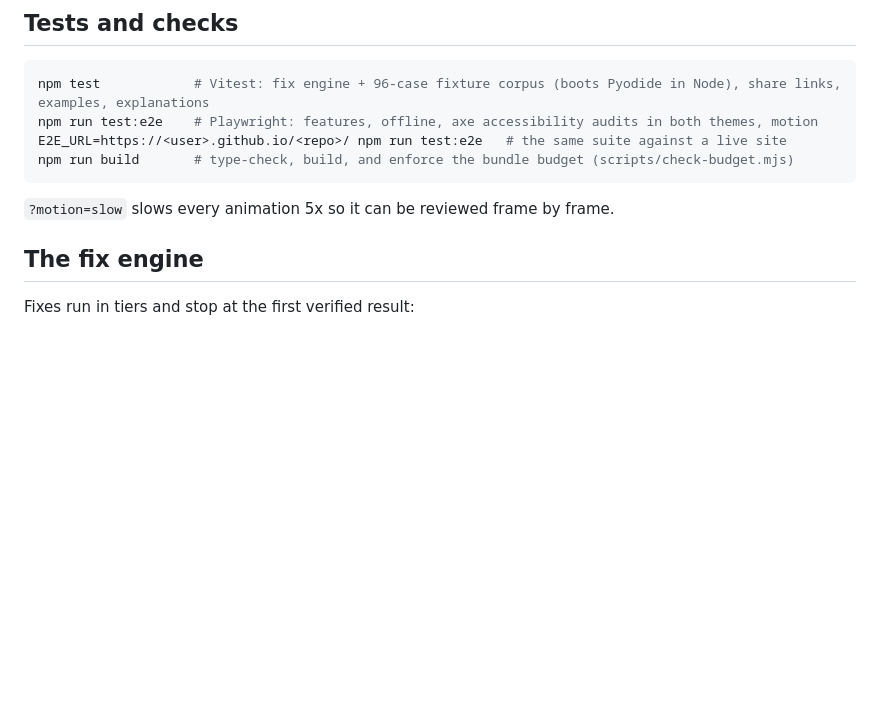
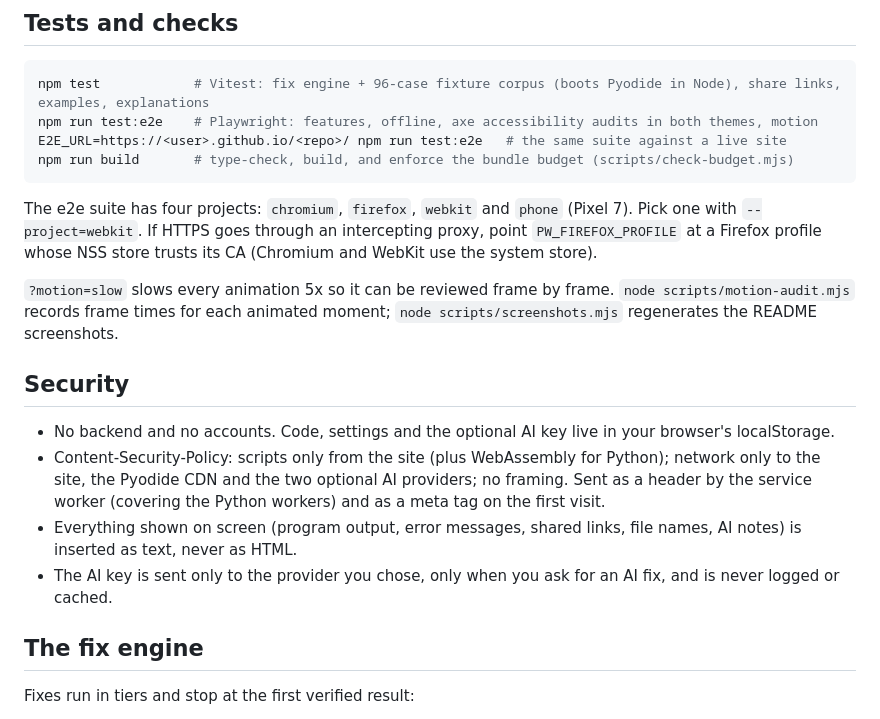
Before and after one commit to Coder-4847/PyPal, a Markdown page: README.md, the part around one of its changes. Rendered like a GitHub page; blank space fills up the shorter version.

````diff
--- a/README.md
+++ b/README.md
@@ -44,7 +52,16 @@ E2E_URL=https://<user>.github.io/<repo>/ npm run test:e2e   # the same suite aga
 npm run build       # type-check, build, and enforce the bundle budget (scripts/check-budget.mjs)
 ```
 
-`?motion=slow` slows every animation 5x so it can be reviewed frame by frame.
+The e2e suite has four projects: `chromium`, `firefox`, `webkit` and `phone` (Pixel 7). Pick one with `--project=webkit`. If HTTPS goes through an intercepting proxy, point `PW_FIREFOX_PROFILE` at a Firefox profile whose NSS store trusts its CA (Chromium and WebKit use the system store).
+
+`?motion=slow` slows every animation 5x so it can be reviewed frame by frame. `node scripts/motion-audit.mjs` records frame times for each animated moment; `node scripts/screenshots.mjs` regenerates the README screenshots.
+
+## Security
+
+- No backend and no accounts. Code, settings and the optional AI key live in your browser's localStorage.
+- Content-Security-Policy: scripts only from the site (plus WebAssembly for Python); network only to the site, the Pyodide CDN and the two optional AI providers; no framing. Sent as a header by the service worker (covering the Python workers) and as a meta tag on the first visit.
+- Everything shown on screen (program output, error messages, shared links, file names, AI notes) is inserted as text, never as HTML.
+- The AI key is sent only to the provider you chose, only when you ask for an AI fix, and is never logged or cached.
 
 ## The fix engine
 
````
Also changed, not shown: other parts of README.md (+8 -0 lines), DECISIONS.md (+11 -0 lines), docs/screenshots/dark-input.png (added), docs/screenshots/error-card.png (added), docs/screenshots/fix-preview.png (added), docs/screenshots/phone.png (added), 4 other files.
